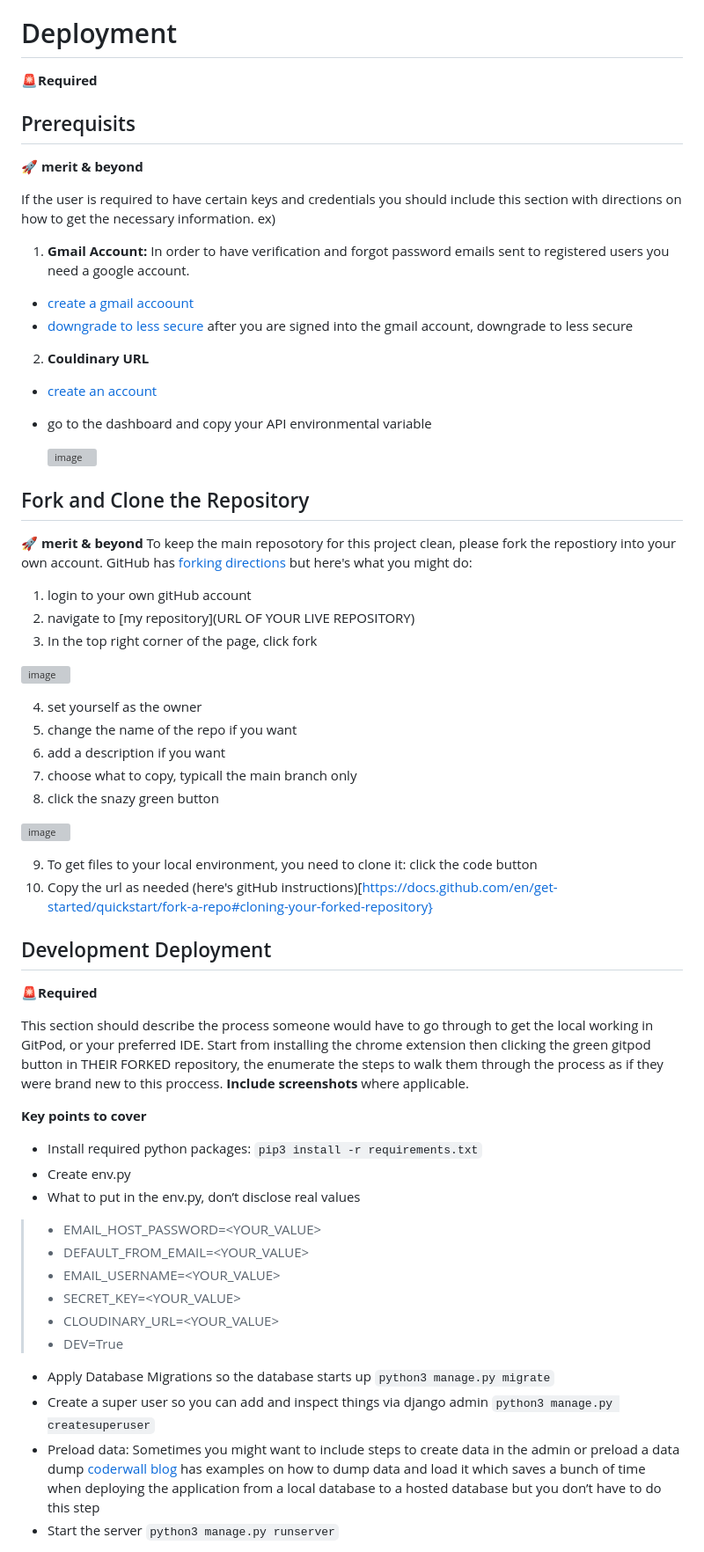
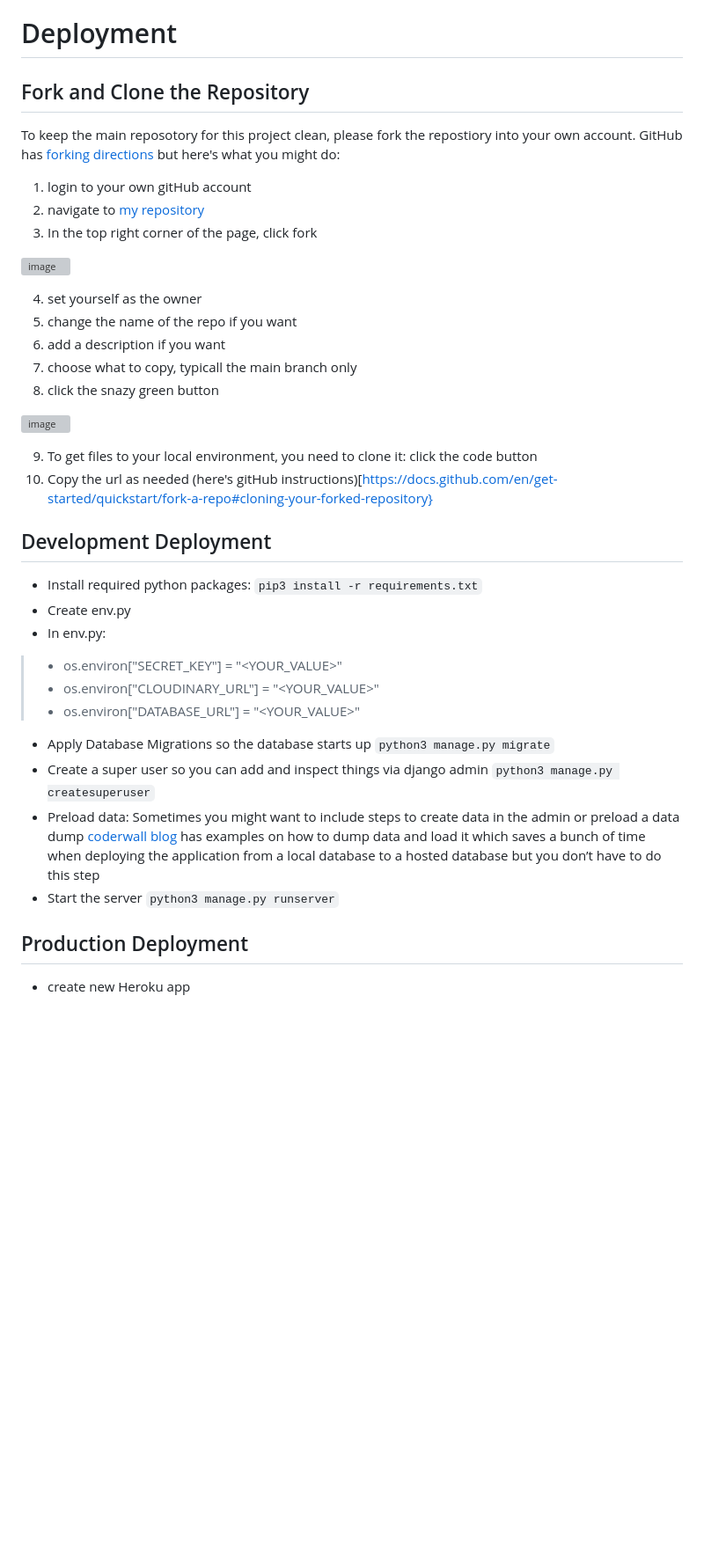
Before and after one commit to PPindel/esports-teammates, a Markdown page: README.md, the part around the change printed below. Shown: that part at 88% size. GitHub-like rendering; blank space fills up the shorter version; grey boxes are pictures that could not be loaded.

```diff
--- a/README.md
+++ b/README.md
@@ -727,28 +727,10 @@ Sometimes it's as simple, word wrapping issue that makes the site look odd at a
 - Bootstrap
 
 # Deployment
-🚨**Required**
-
-## Prerequisits
-🚀 **merit & beyond**
-
-If the user is required to have certain keys and credentials you should include this section with directions on how to get the necessary information. ex)
-
-1. **Gmail Account:** In order to have verification and forgot password emails sent to registered users you need a
-   google account.
-  - [create a gmail accoount](https://accounts.google.com/signup)
-  - [downgrade to less secure](https://myaccount.google.com/lesssecureapps?pli=1) after you are signed into the gmail account, downgrade to less secure
-2. **Couldinary URL**
-  - [create an account](https://cloudinary.com/)
-  - go to the dashboard and copy your API environmental variable
-
-    <img width="1230" alt="image" src="https://user-images.githubusercontent.com/23039742/213839829-b4f349b3-419d-4ea2-bbca-90cf3c663bba.png">
-
 ## Fork and Clone the Repository
-🚀 **merit & beyond**
 To keep the main reposotory for this project clean, please fork the repostiory into your own account. GitHub has [forking directions](https://docs.github.com/en/get-started/quickstart/fork-a-repo#forking-a-repository) but here's what you might do:
 1. login to your own gitHub account
-2. navigate to [my repository](URL OF YOUR LIVE REPOSITORY)
+2. navigate to [my repository](https://github.com/PPindel/esports-teammates)
 3. In the top right corner of the page, click fork
 
 ![image](https://user-images.githubusercontent.com/23039742/213840378-e785eaa0-712b-468c-bcda-64fde56eae44.png)
@@ -764,26 +746,18 @@ To keep the main reposotory for this project clean, please fork the repostiory i
 9. To get files to your local environment, you need to clone it: click the code button
 10. Copy the url as needed (here's gitHub instructions)[https://docs.github.com/en/get-started/quickstart/fork-a-repo#cloning-your-forked-repository}
 
-
-
 ## Development Deployment
-🚨**Required**
-
-This section should describe the process someone would have to go through to get the local working in GitPod, or your preferred IDE. Start from installing the chrome extension then clicking the green gitpod button in THEIR FORKED repository, the enumerate the steps to walk them through the process as if they were brand new to this proccess. **Include screenshots** where applicable.
-
-**Key points to cover**
 - Install required python packages: `pip3 install -r requirements.txt`
 - Create env.py
-- What to put in the env.py, don’t disclose real values
->  - EMAIL_HOST_PASSWORD=<YOUR_VALUE>
->  - DEFAULT_FROM_EMAIL=<YOUR_VALUE>
->  - EMAIL_USERNAME=<YOUR_VALUE>
->  - SECRET_KEY=<YOUR_VALUE>
->  - CLOUDINARY_URL=<YOUR_VALUE>
->  - DEV=True
+- In env.py:
+>  - os.environ["SECRET_KEY"] = "<YOUR_VALUE>"
+>  - os.environ["CLOUDINARY_URL"] = "<YOUR_VALUE>"
+>  - os.environ["DATABASE_URL"] = "<YOUR_VALUE>"
 - Apply Database Migrations so the database starts up `python3 manage.py migrate`
 - Create a super user so you can add and inspect things via django admin  `python3 manage.py createsuperuser`
 - Preload data: Sometimes you might want to include steps to create data in the admin or preload a data dump [coderwall blog](https://coderwall.com/p/mvsoyg/django-dumpdata-and-loaddata) has examples on how to dump data and load it which saves a bunch of time when deploying the application from a local database to a hosted database but you don’t  have to do this step
 - Start the server `python3 manage.py runserver`
 
+## Production Deployment
+- create new Heroku app
 
```
Also changed, not shown: other parts of README.md (+29 -23 lines).
